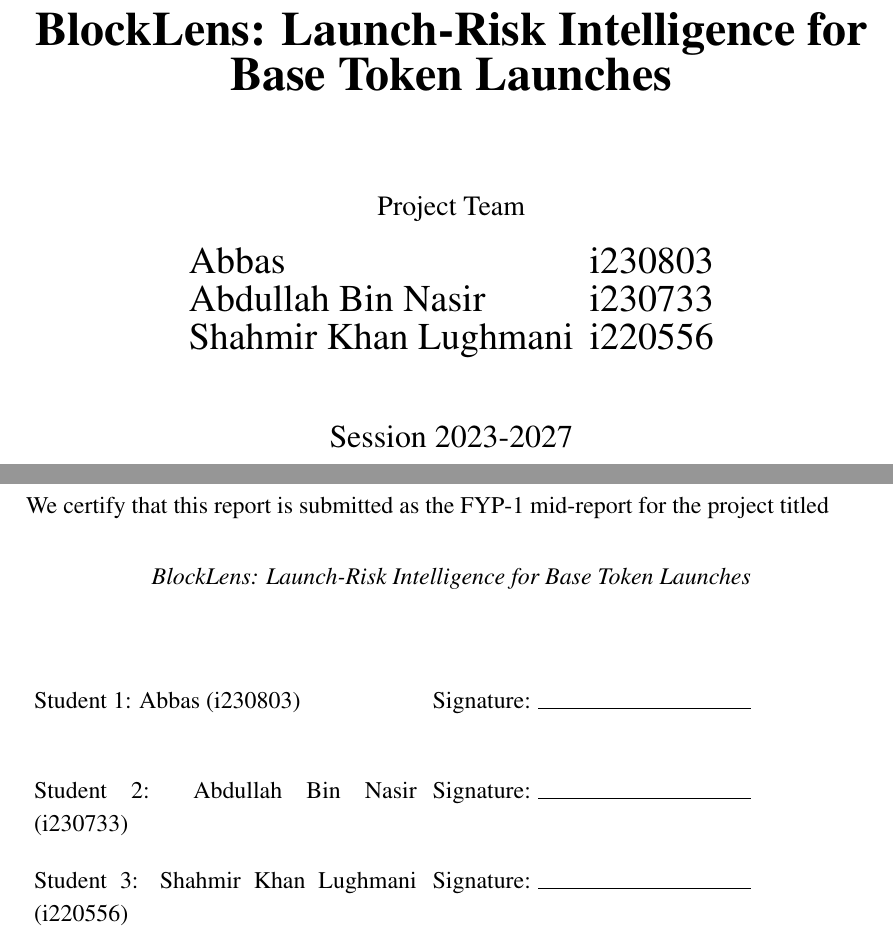
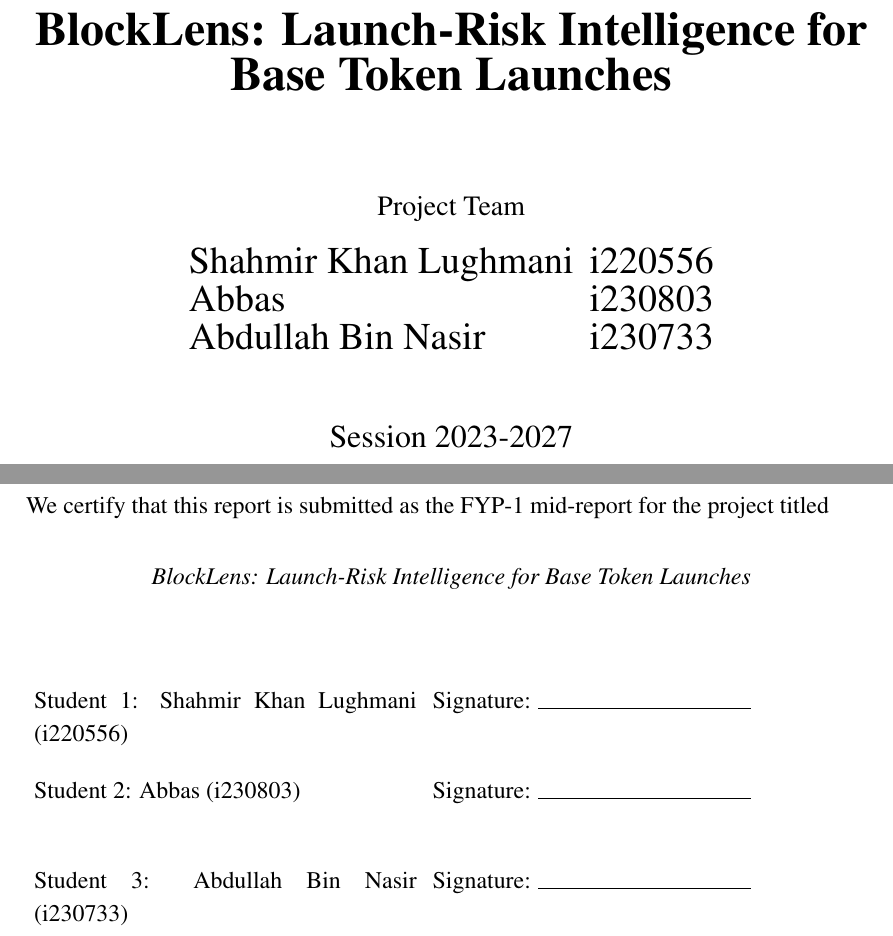
Before and after one commit to AbdullahBinNasir16/BlockLens, a LaTeX thesis (report/main.tex, which reads report/chapters/01_students_submission.tex): two parts of pages 1 and 9 of 93, joined at a grey line, cut so that both start at the same text. Compiled offline with pdfLaTeX.

Commit message:
docs(report): list Shahmir Khan Lughmani first on the title and submission pages
Co-Authored-By: Claude Opus 5 <noreply@anthropic.com>

```diff
--- a/report/chapters/01_students_submission.tex
+++ b/report/chapters/01_students_submission.tex
@@ -5,7 +5,7 @@ We certify that this report is submitted as the FYP-1 mid-report for the project
 \begin{center}\textit{BlockLens: Launch-Risk Intelligence for Base Token Launches}\end{center}
 \vspace{1cm}
 \begin{tabular}{p{0.45\textwidth}p{0.45\textwidth}}
-Student 1: Abbas (i230803) & Signature: \rule{0.25\textwidth}{0.4pt}\\[1cm]
-Student 2: Abdullah Bin Nasir (i230733) & Signature: \rule{0.25\textwidth}{0.4pt}\\[1cm]
-Student 3: Shahmir Khan Lughmani (i220556) & Signature: \rule{0.25\textwidth}{0.4pt}
+Student 1: Shahmir Khan Lughmani (i220556) & Signature: \rule{0.25\textwidth}{0.4pt}\\[1cm]
+Student 2: Abbas (i230803) & Signature: \rule{0.25\textwidth}{0.4pt}\\[1cm]
+Student 3: Abdullah Bin Nasir (i230733) & Signature: \rule{0.25\textwidth}{0.4pt}
 \end{tabular}
--- a/report/main.tex
+++ b/report/main.tex
@@ -41,9 +41,9 @@
 \degreemonth{October}
 \degreename{Computer Science}
 \campuscity{Islamabad}
-\authorone{Abbas}{i230803}
-\authortwo{Abdullah Bin Nasir}{i230733}
-\authorthree{Shahmir Khan Lughmani}{i220556}
+\authorone{Shahmir Khan Lughmani}{i220556}
+\authortwo{Abbas}{i230803}
+\authorthree{Abdullah Bin Nasir}{i230733}
 \supervisor{Ms. Noshina Tariq}
 \sessionduration{2023-2027}
 \deanname{Dr. Dean Computing}
```
